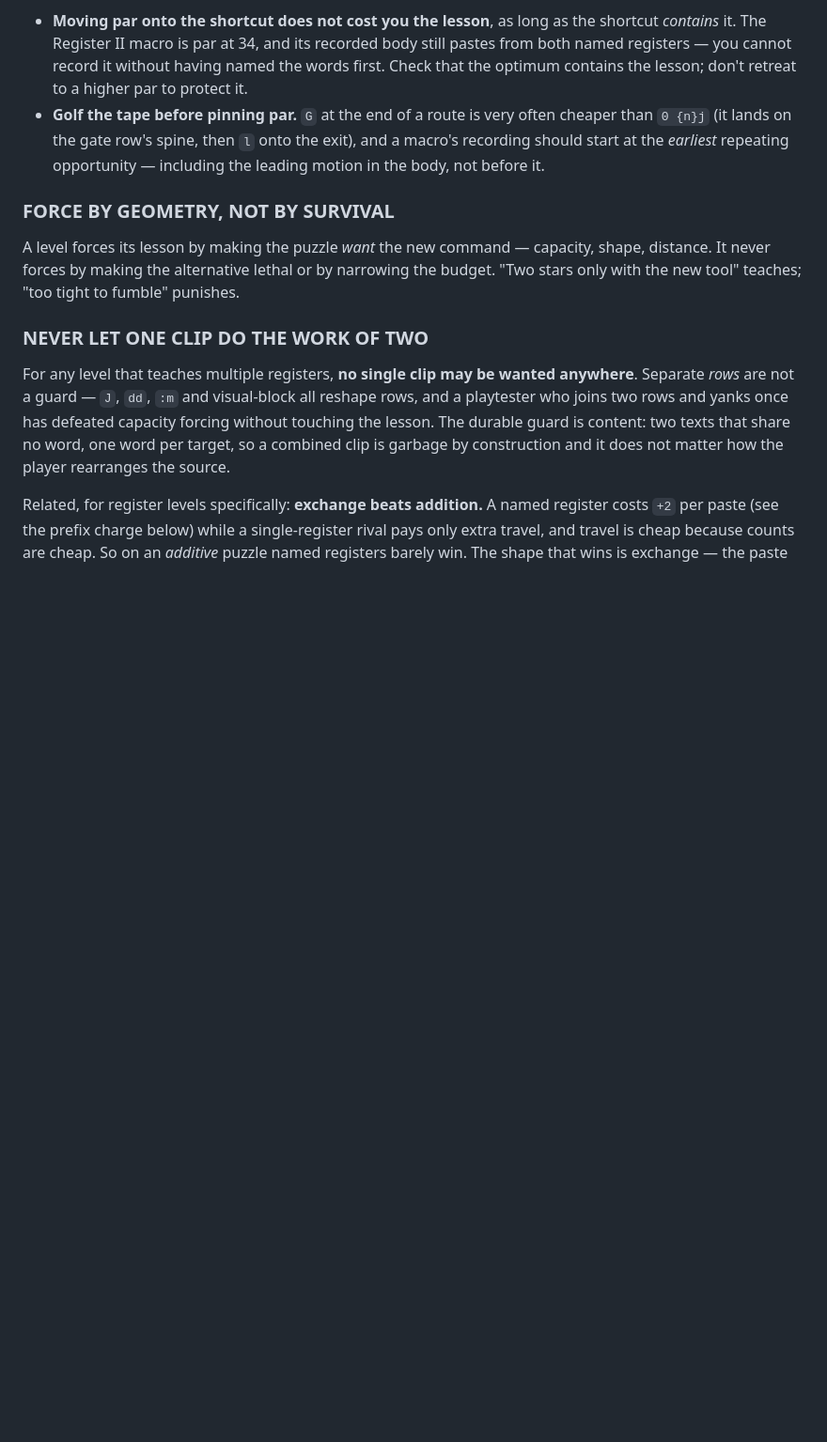
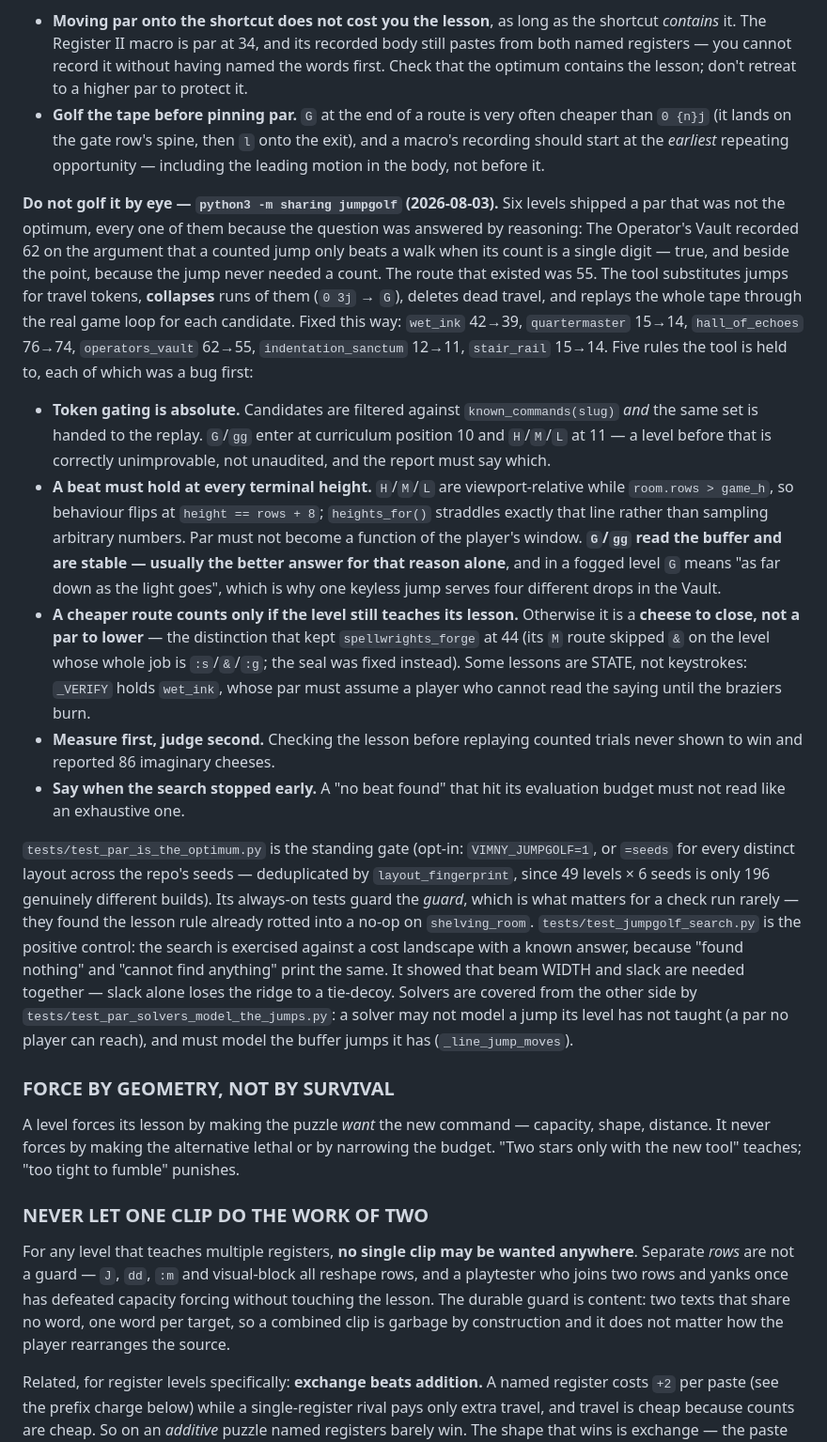
Before and after one commit to chkiss/Vimny, a Markdown page: docs/ARCHITECTURE.md, the part around the change. Shown at 94% size. GitHub-like rendering; blank space fills up the shorter version.

Commit message:
docs: record the jumpgolf workstream in ARCHITECTURE
A whole tool and three test modules landed this session without the canonical
reference mentioning any of it. Written into the PAR IS THE OPTIMUM section,
because that is where someone pinning a new par will be reading.

Says the thing that actually matters: do not golf a tape by eye. Six levels
shipped a wrong par, every one because the question was answered by reasoning
rather than by replaying — and the five rules the tool is held to are each a bug
it made first (self-matching gates, window-dependent beats, lowering a par for a
route that skips the lesson, counting refusals before measuring them, and
reporting an early stop as if it were exhaustive).

Co-Authored-By: Claude Opus 5 <noreply@anthropic.com>

```diff
--- a/docs/ARCHITECTURE.md
+++ b/docs/ARCHITECTURE.md
@@ -72,6 +72,54 @@ Two things follow that are easy to get wrong:
   cheaper than `0 {n}j` (it lands on the gate row's spine, then `l` onto the
   exit), and a macro's recording should start at the *earliest* repeating
   opportunity — including the leading motion in the body, not before it.
+
+**Do not golf it by eye — `python3 -m sharing jumpgolf` (2026-08-03).** Six
+levels shipped a par that was not the optimum, every one of them because the
+question was answered by reasoning: The Operator's Vault recorded 62 on the
+argument that a counted jump only beats a walk when its count is a single digit
+— true, and beside the point, because the jump never needed a count. The route
+that existed was 55. The tool substitutes jumps for travel tokens, **collapses**
+runs of them (`0 3j` → `G`), deletes dead travel, and replays the whole tape
+through the real game loop for each candidate. Fixed this way: `wet_ink` 42→39,
+`quartermaster` 15→14, `hall_of_echoes` 76→74, `operators_vault` 62→55,
+`indentation_sanctum` 12→11, `stair_rail` 15→14. Five rules the tool is held to,
+each of which was a bug first:
+  - **Token gating is absolute.** Candidates are filtered against
+    `known_commands(slug)` *and* the same set is handed to the replay. `G`/`gg`
+    enter at curriculum position 10 and `H`/`M`/`L` at 11 — a level before that
+    is correctly unimprovable, not unaudited, and the report must say which.
+  - **A beat must hold at every terminal height.** `H`/`M`/`L` are
+    viewport-relative while `room.rows > game_h`, so behaviour flips at
+    `height == rows + 8`; `heights_for()` straddles exactly that line rather
+    than sampling arbitrary numbers. Par must not become a function of the
+    player's window. **`G`/`gg` read the buffer and are stable — usually the
+    better answer for that reason alone**, and in a fogged level `G` means "as
+    far down as the light goes", which is why one keyless jump serves four
+    different drops in the Vault.
+  - **A cheaper route counts only if the level still teaches its lesson.**
+    Otherwise it is a **cheese to close, not a par to lower** — the distinction
+    that kept `spellwrights_forge` at 44 (its `M` route skipped `&` on the level
+    whose whole job is `:s`/`&`/`:g`; the seal was fixed instead). Some lessons
+    are STATE, not keystrokes: `_VERIFY` holds `wet_ink`, whose par must assume
+    a player who cannot read the saying until the braziers burn.
+  - **Measure first, judge second.** Checking the lesson before replaying
+    counted trials never shown to win and reported 86 imaginary cheeses.
+  - **Say when the search stopped early.** A "no beat found" that hit its
+    evaluation budget must not read like an exhaustive one.
+
+  `tests/test_par_is_the_optimum.py` is the standing gate (opt-in:
+  `VIMNY_JUMPGOLF=1`, or `=seeds` for every distinct layout across the repo's
+  seeds — deduplicated by `layout_fingerprint`, since 49 levels × 6 seeds is only
+  196 genuinely different builds). Its always-on tests guard the *guard*, which
+  is what matters for a check run rarely — they found the lesson rule already
+  rotted into a no-op on `shelving_room`. `tests/test_jumpgolf_search.py` is the
+  positive control: the search is exercised against a cost landscape with a known
+  answer, because "found nothing" and "cannot find anything" print the same. It
+  showed that beam WIDTH and slack are needed together — slack alone loses the
+  ridge to a tie-decoy. Solvers are covered from the other side by
+  `tests/test_par_solvers_model_the_jumps.py`: a solver may not model a jump its
+  level has not taught (a par no player can reach), and must model the buffer
+  jumps it has (`_line_jump_moves`).
 
 ### FORCE BY GEOMETRY, NOT BY SURVIVAL
 
```
